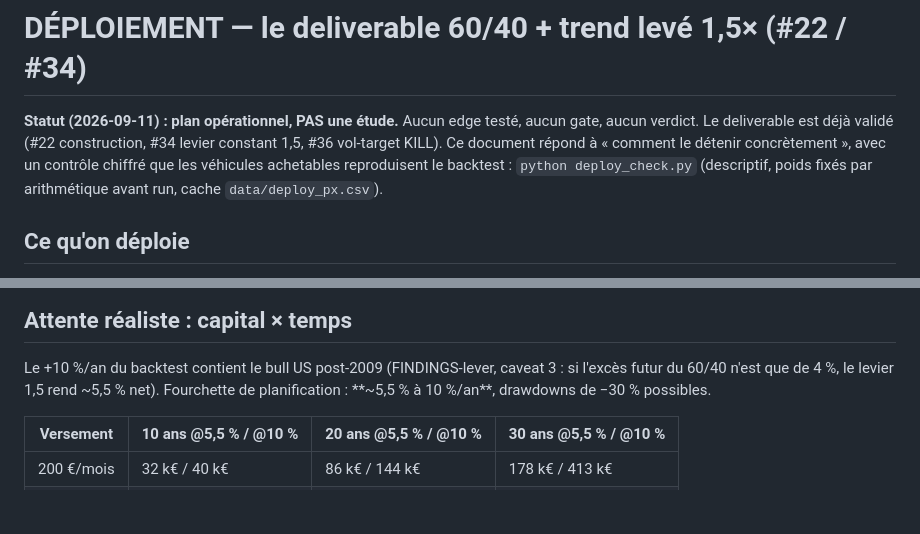
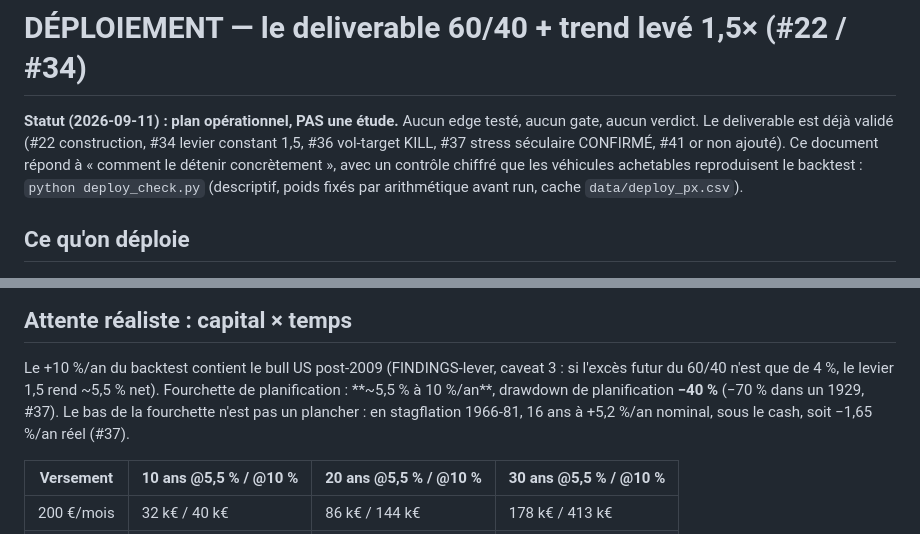
Before and after one commit to itzsparta/recherche-edge, a Markdown page: risk-premia-portfolio/docs/DEPLOIEMENT.md, 2 parts joined by grey strips. Rendered like a GitHub page; blank space fills up the shorter version.

Commit message:
docs(risk-premia): DEPLOIEMENT.md aligné sur #37-#41
Trois passages dataient d'avant le stress séculaire : attente réaliste
à « −30 % possibles » (contredit le −40 % de planification du même doc),
compteur à 36 études (40 au 2026-09-12), statut sans #37 ni #41.
Ajout : le bas de fourchette 5,5 % n'est pas un plancher (stagflation
1966-81 : +5,2 %/an nominal, −1,65 %/an réel).

Vérifié avant édition : deploy_check.py relancé sur cache reproduit
tous les chiffres du doc ; tableau capital × temps exact (taux annuel
effectif, versement fin de mois) ; chiffres #37/#41 conformes aux FINDINGS.

Co-Authored-By: Claude Opus 5 <noreply@anthropic.com>

```diff
--- a/risk-premia-portfolio/docs/DEPLOIEMENT.md
+++ b/risk-premia-portfolio/docs/DEPLOIEMENT.md
@@ -2,7 +2,8 @@
 
 **Statut (2026-09-11) : plan opérationnel, PAS une étude.** Aucun edge testé, aucun gate, aucun
 verdict. Le deliverable est déjà validé (#22 construction, #34 levier constant 1,5, #36 vol-target
-KILL). Ce document répond à « comment le détenir concrètement », avec un contrôle chiffré que les
+KILL, #37 stress séculaire CONFIRMÉ, #41 or non ajouté). Ce document répond à « comment le détenir
+concrètement », avec un contrôle chiffré que les
 véhicules achetables reproduisent le backtest : `python deploy_check.py` (descriptif, poids fixés
 par arithmétique avant run, cache `data/deploy_px.csv`).
 
@@ -136,7 +137,9 @@ stagflation devient insupportable, le seul substitut qui fasse aussi bien est de
 
 Le +10 %/an du backtest contient le bull US post-2009 (FINDINGS-lever, caveat 3 : si l'excès futur
 du 60/40 n'est que de 4 %, le levier 1,5 rend ~5,5 % net). Fourchette de planification :
-**~5,5 % à 10 %/an**, drawdowns de −30 % possibles.
+**~5,5 % à 10 %/an**, drawdown de planification **−40 %** (−70 % dans un 1929, #37). Le bas de la
+fourchette n'est pas un plancher : en stagflation 1966-81, 16 ans à +5,2 %/an nominal, sous le cash,
+soit −1,65 %/an réel (#37).
 
 | Versement | 10 ans @5,5 % / @10 % | 20 ans @5,5 % / @10 % | 30 ans @5,5 % / @10 % |
 |---|---|---|---|
```
Also changed, not shown: other parts of risk-premia-portfolio/docs/DEPLOIEMENT.md (+2 -2 lines).
